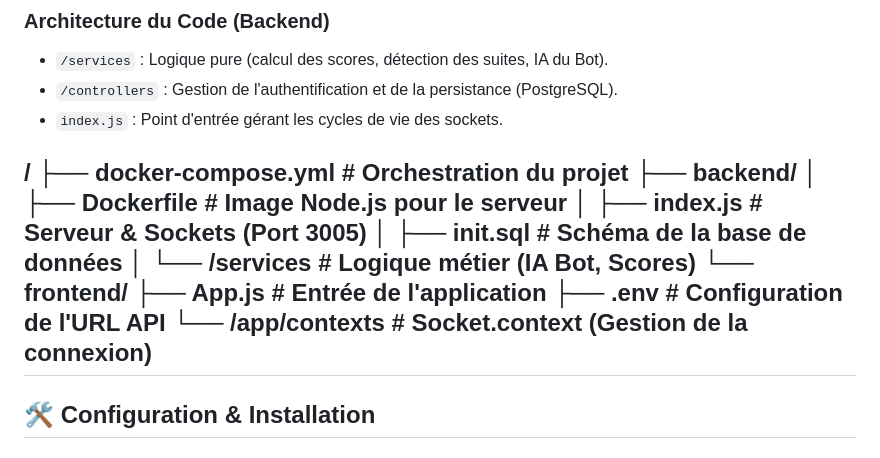
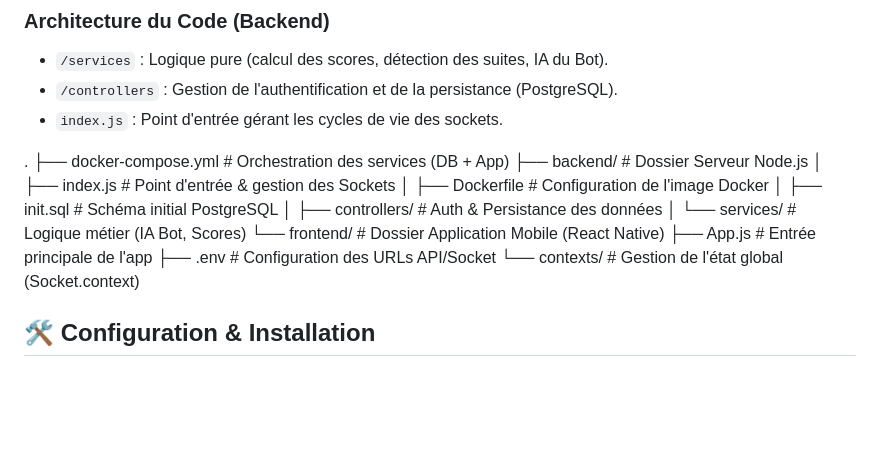
Before and after one commit to NMarcR42/YamMaster2D, a Markdown page: README.md, the part around the change. Drawn GitHub-style; blank space fills up the shorter version.

Commit message:
Update project structure in README.md

```diff
--- a/README.md
+++ b/README.md
@@ -51,18 +51,18 @@ Le projet repose sur une architecture **Event-Driven** (pilotée par les événe
 * `/controllers` : Gestion de l'authentification et de la persistance (PostgreSQL).
 * `index.js` : Point d'entrée gérant les cycles de vie des sockets.
 
-/
-├── docker-compose.yml    # Orchestration du projet
-├── backend/
-│   ├── Dockerfile        # Image Node.js pour le serveur
-│   ├── index.js          # Serveur & Sockets (Port 3005)
-│   ├── init.sql          # Schéma de la base de données
-│   └── /services         # Logique métier (IA Bot, Scores)
-└── frontend/
-    ├── App.js            # Entrée de l'application
-    ├── .env              # Configuration de l'URL API
-    └── /app/contexts     # Socket.context (Gestion de la connexion)
----
+.
+├── docker-compose.yml         # Orchestration des services (DB + App)
+├── backend/                   # Dossier Serveur Node.js
+│   ├── index.js               # Point d'entrée & gestion des Sockets
+│   ├── Dockerfile             # Configuration de l'image Docker
+│   ├── init.sql               # Schéma initial PostgreSQL
+│   ├── controllers/           # Auth & Persistance des données
+│   └── services/              # Logique métier (IA Bot, Scores)
+└── frontend/                  # Dossier Application Mobile (React Native)
+    ├── App.js                 # Entrée principale de l'app
+    ├── .env                   # Configuration des URLs API/Socket
+    └── contexts/              # Gestion de l'état global (Socket.context)
 
 ## 🛠️ Configuration & Installation
 ### 📋 Pré-requis
```
